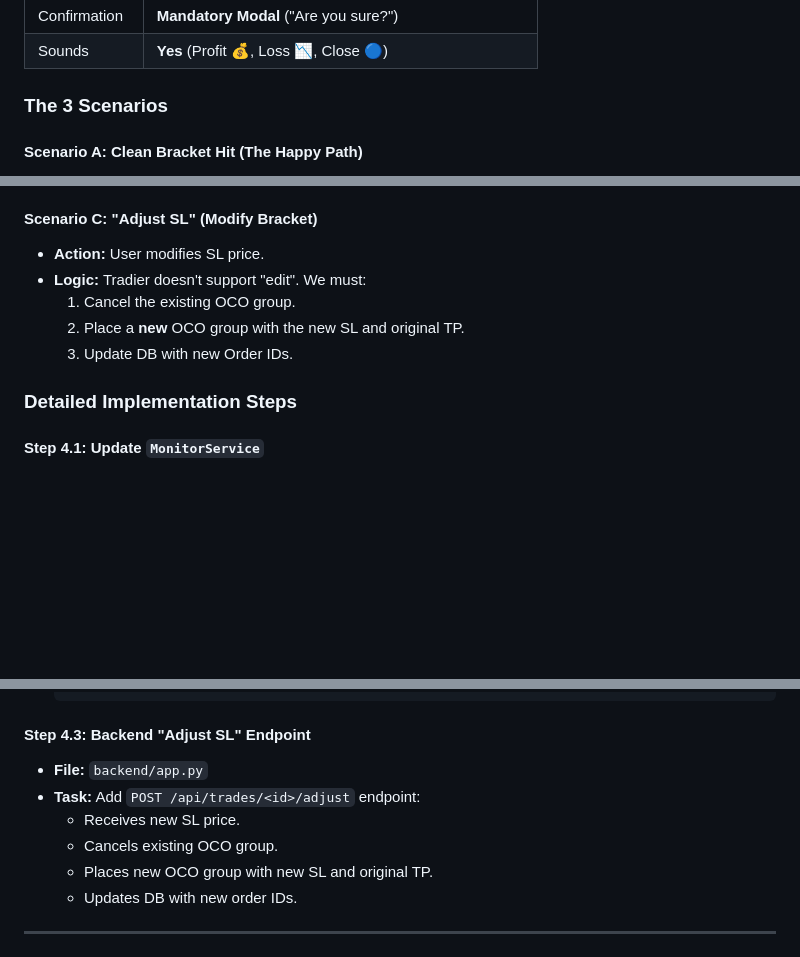
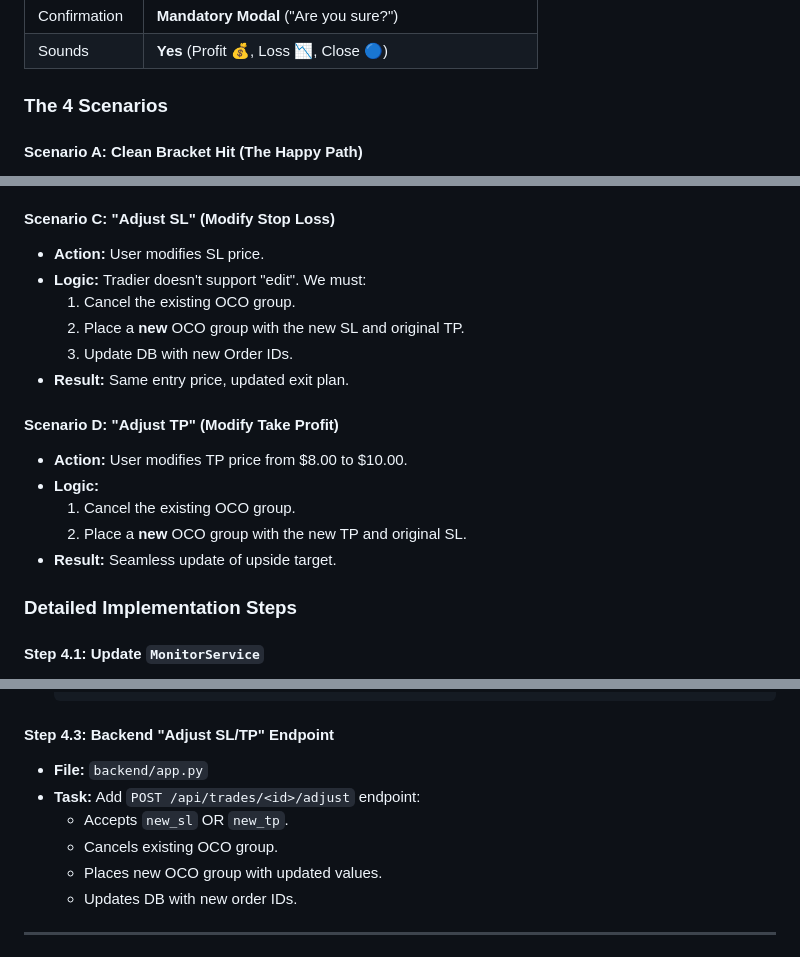
Before and after one commit to horlash/Options, a Markdown page: docs/paper/paper_implementation_plan.md, 3 parts joined by grey strips. Drawn GitHub-style; blank space fills up the shorter version.

Commit message:
docs: sync paper_implementation_plan.md with final point 4 deep dive
- Added 'Scenario D: Adjust TP' to implementation plan
- Clarified that Adjust SL/TP logic modifies exit orders, not entry price
- Ensures main plan matches the latest deep dive content perfectly

````diff
--- a/docs/paper/paper_implementation_plan.md
+++ b/docs/paper/paper_implementation_plan.md
@@ -242,7 +242,7 @@ class UserSettings(Base):
 | Confirmation | **Mandatory Modal** ("Are you sure?") |
 | Sounds | **Yes** (Profit 💰, Loss 📉, Close 🔵) |
 
-### The 3 Scenarios
+### The 4 Scenarios
 
 #### Scenario A: Clean Bracket Hit (The Happy Path)
 - **Action:** Price hits TP ($6.30).
@@ -257,12 +257,20 @@ class UserSettings(Base):
   2. Backend **IMMEDIATELY** sends `cancel_order` for the orphaned SL/TP legs.
   3. **Orphan Guard:** Cron double-checks every 60s for any missed orphans.
 
-#### Scenario C: "Adjust SL" (Modify Bracket)
+#### Scenario C: "Adjust SL" (Modify Stop Loss)
 - **Action:** User modifies SL price.
 - **Logic:** Tradier doesn't support "edit". We must:
   1. Cancel the existing OCO group.
   2. Place a **new** OCO group with the new SL and original TP.
   3. Update DB with new Order IDs.
+- **Result:** Same entry price, updated exit plan.
+
+#### Scenario D: "Adjust TP" (Modify Take Profit)
+- **Action:** User modifies TP price from $8.00 to $10.00.
+- **Logic:**
+  1. Cancel the existing OCO group.
+  2. Place a **new** OCO group with the new TP and original SL.
+- **Result:** Seamless update of upside target.
 
 ### Detailed Implementation Steps
 
@@ -307,12 +315,12 @@ class UserSettings(Base):
   }
   ```
 
-#### Step 4.3: Backend "Adjust SL" Endpoint
+#### Step 4.3: Backend "Adjust SL/TP" Endpoint
 - **File:** `backend/app.py`
 - **Task:** Add `POST /api/trades/<id>/adjust` endpoint:
-  - Receives new SL price.
+  - Accepts `new_sl` OR `new_tp`.
   - Cancels existing OCO group.
-  - Places new OCO group with new SL and original TP.
+  - Places new OCO group with updated values.
   - Updates DB with new order IDs.
 
 ---
````
Also changed, not shown: other parts of docs/paper/paper_implementation_plan.md (+1 -1 lines).
